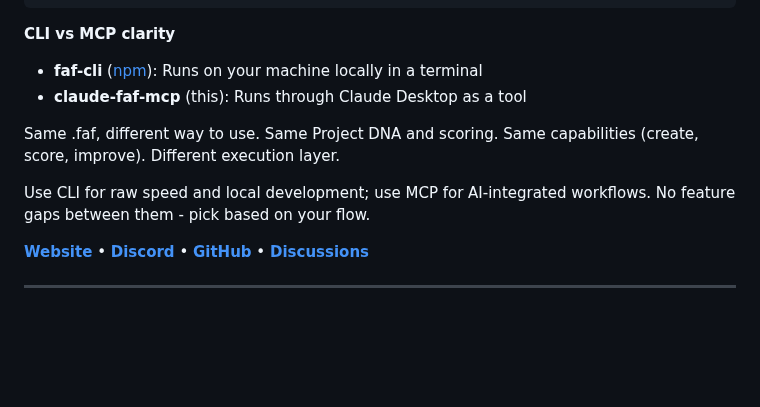
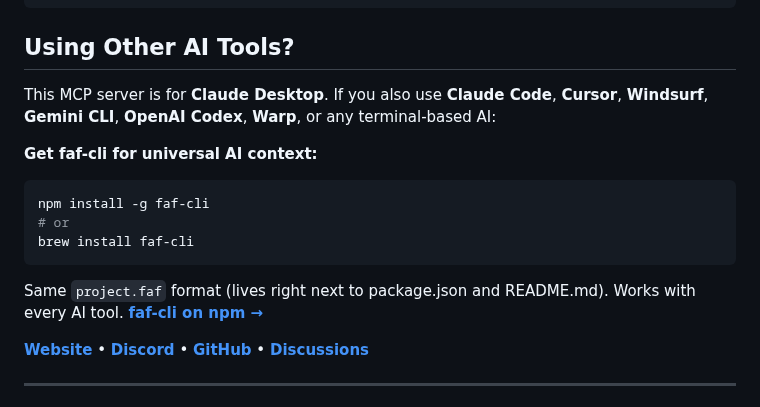
Before and after one commit to Wolfe-Jam/claude-faf-mcp, a Markdown page: README.md, the part around the change. Rendered like a GitHub page; blank space fills up the shorter version.

Commit message:
docs: Add CLI cross-promotion for other AI tools
- Replace 'CLI vs MCP clarity' with 'Using Other AI Tools?' section
- Emphasize project.faf as canonical filename (next to package.json/README.md)
- List specific AI tools: Claude Code, Cursor, Windsurf, Gemini, Warp
- Show both npm and Homebrew install options
- Direct link to faf-cli on npm
- Strategic placement to convert MCP traffic to CLI downloads

````diff
--- a/README.md
+++ b/README.md
@@ -159,13 +159,19 @@ brew install wolfe-jam/faf/claude-faf-mcp
 }
 ```
 
-**CLI vs MCP clarity**
-- **faf-cli** ([npm](https://www.npmjs.com/package/faf-cli)): Runs on your machine locally in a terminal
-- **claude-faf-mcp** (this): Runs through Claude Desktop as a tool
+## Using Other AI Tools?
 
-Same .faf, different way to use. Same Project DNA and scoring. Same capabilities (create, score, improve). Different execution layer.
+This MCP server is for **Claude Desktop**. If you also use **Claude Code**, **Cursor**, **Windsurf**, **Gemini CLI**, **OpenAI Codex**, **Warp**, or any terminal-based AI:
 
-Use CLI for raw speed and local development; use MCP for AI-integrated workflows. No feature gaps between them - pick based on your flow.
+**Get faf-cli for universal AI context:**
+```bash
+npm install -g faf-cli
+# or
+brew install faf-cli
+```
+
+Same `project.faf` format (lives right next to package.json and README.md).
+Works with every AI tool. **[faf-cli on npm →](https://www.npmjs.com/package/faf-cli)**
 
 **[Website](https://faf.one)** • **[Discord](https://discord.com/invite/3pjzpKsP)** • **[GitHub](https://github.com/Wolfe-Jam/claude-faf-mcp)** • **[Discussions](https://github.com/Wolfe-Jam/claude-faf-mcp/discussions)**
 
````
